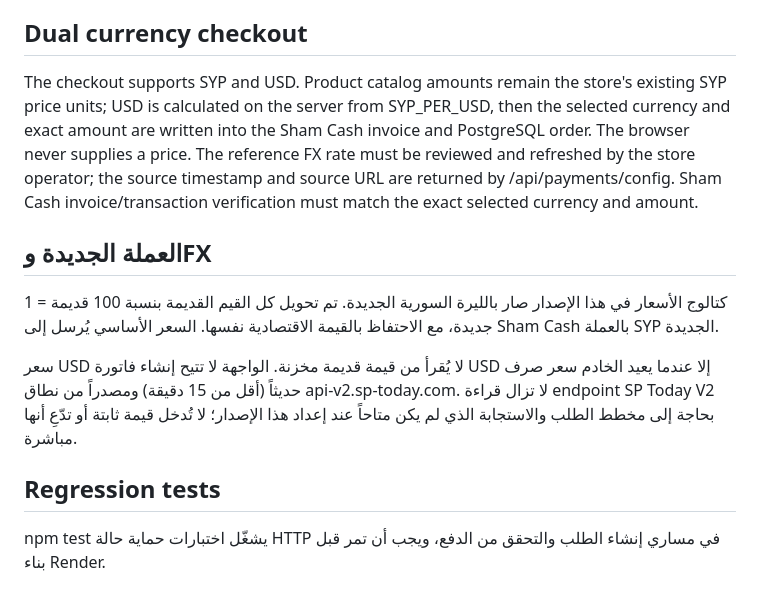
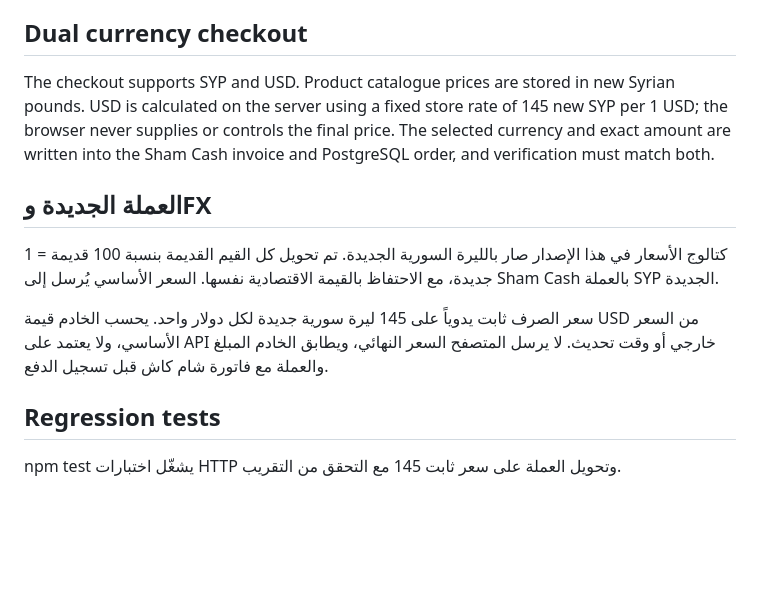
Before and after one commit to bro676/Store, a Markdown page: nexa-store-premium-web/server/README.md, the part around the change. GitHub-like rendering; blank space fills up the shorter version.

Commit message:
Document fixed exchange rate in gateway

```diff
--- a/nexa-store-premium-web/server/README.md
+++ b/nexa-store-premium-web/server/README.md
@@ -128,15 +128,15 @@ curl https://YOUR-STORE.example/api/admin/shamcash/wallets \
 
 ## Dual currency checkout
 
-The checkout supports SYP and USD. Product catalog amounts remain the store's existing SYP price units; USD is calculated on the server from SYP_PER_USD, then the selected currency and exact amount are written into the Sham Cash invoice and PostgreSQL order. The browser never supplies a price. The reference FX rate must be reviewed and refreshed by the store operator; the source timestamp and source URL are returned by /api/payments/config. Sham Cash invoice/transaction verification must match the exact selected currency and amount.
+The checkout supports SYP and USD. Product catalogue prices are stored in new Syrian pounds. USD is calculated on the server using a fixed store rate of 145 new SYP per 1 USD; the browser never supplies or controls the final price. The selected currency and exact amount are written into the Sham Cash invoice and PostgreSQL order, and verification must match both.
 
 
 ## العملة الجديدة وFX
 
 كتالوج الأسعار في هذا الإصدار صار بالليرة السورية الجديدة. تم تحويل كل القيم القديمة بنسبة 100 قديمة = 1 جديدة، مع الاحتفاظ بالقيمة الاقتصادية نفسها. السعر الأساسي يُرسل إلى Sham Cash بالعملة SYP الجديدة.
 
-سعر USD لا يُقرأ من قيمة قديمة مخزنة. الواجهة لا تتيح إنشاء فاتورة USD إلا عندما يعيد الخادم سعر صرف حديثاً (أقل من 15 دقيقة) ومصدراً من نطاق api-v2.sp-today.com. لا تزال قراءة endpoint SP Today V2 بحاجة إلى مخطط الطلب والاستجابة الذي لم يكن متاحاً عند إعداد هذا الإصدار؛ لا تُدخل قيمة ثابتة أو تدّعِ أنها مباشرة.
+سعر الصرف ثابت يدوياً على 145 ليرة سورية جديدة لكل دولار واحد. يحسب الخادم قيمة USD من السعر الأساسي، ولا يعتمد على API خارجي أو وقت تحديث. لا يرسل المتصفح السعر النهائي، ويطابق الخادم المبلغ والعملة مع فاتورة شام كاش قبل تسجيل الدفع.
 
 ## Regression tests
 
-npm test يشغّل اختبارات حماية حالة HTTP في مساري إنشاء الطلب والتحقق من الدفع، ويجب أن تمر قبل بناء Render.
+npm test يشغّل اختبارات HTTP وتحويل العملة على سعر ثابت 145 مع التحقق من التقريب.
```
